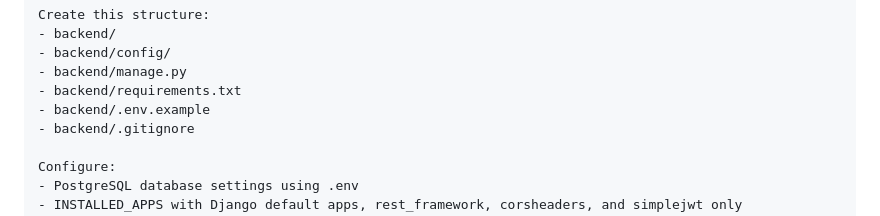
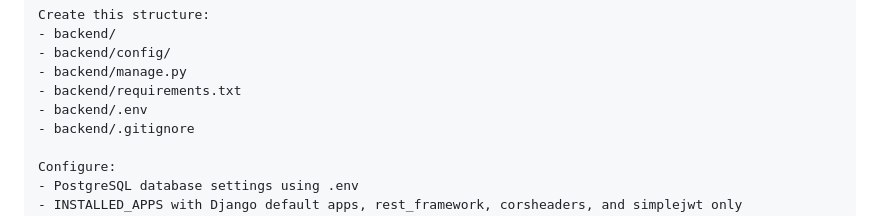
Before and after one commit to TY12346/HRRecruit, a Markdown page: CODEX_PROMPTS.md, the part around the change. Drawn GitHub-style.

```diff
--- a/CODEX_PROMPTS.md
+++ b/CODEX_PROMPTS.md
@@ -49,7 +49,7 @@ Create this structure:
 - backend/config/
 - backend/manage.py
 - backend/requirements.txt
-- backend/.env.example
+- backend/.env
 - backend/.gitignore
 
 Configure:
```
